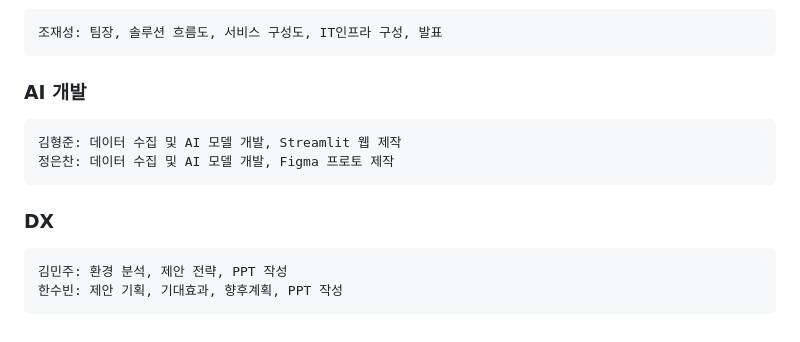
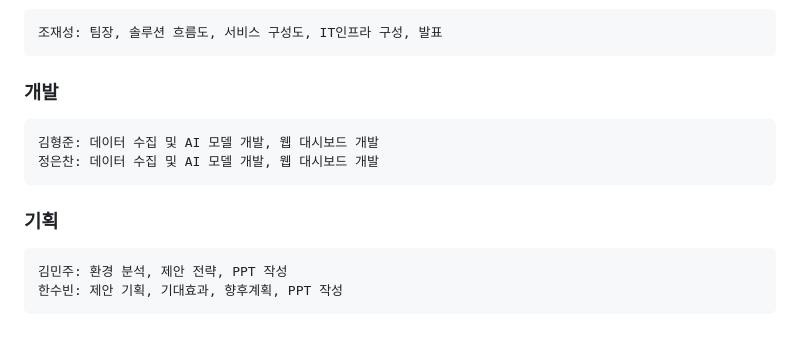
Before and after one commit to EunchanJeong/AI_detection_of_illegal_forest_damage, a Markdown page: README.md, the part around the change. Drawn GitHub-style.

```diff
--- a/README.md
+++ b/README.md
@@ -99,9 +99,9 @@ https://www.aihub.or.kr/aihubdata/data/view.do?currMenu=115&topMenu=100&aihubDat
 ## 팀 구성원 및 담당 역할
 ### Leader
     조재성: 팀장, 솔루션 흐름도, 서비스 구성도, IT인프라 구성, 발표
-### AI 개발
-    김형준: 데이터 수집 및 AI 모델 개발, Streamlit 웹 제작
-    정은찬: 데이터 수집 및 AI 모델 개발, Figma 프로토 제작
-### DX
+### 개발
+    김형준: 데이터 수집 및 AI 모델 개발, 웹 대시보드 개발
+    정은찬: 데이터 수집 및 AI 모델 개발, 웹 대시보드 개발
+### 기획
     김민주: 환경 분석, 제안 전략, PPT 작성
     한수빈: 제안 기획, 기대효과, 향후계획, PPT 작성
```
